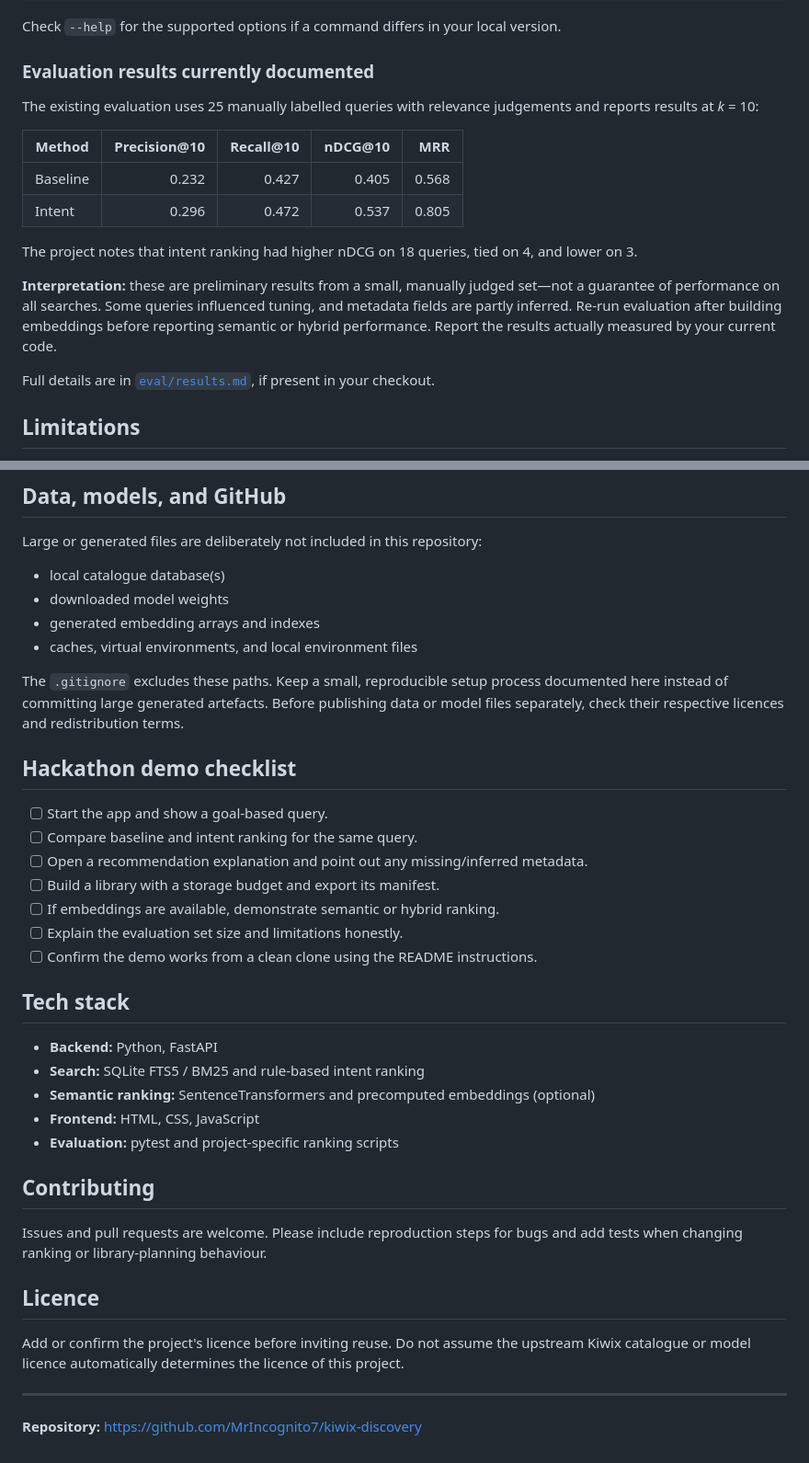
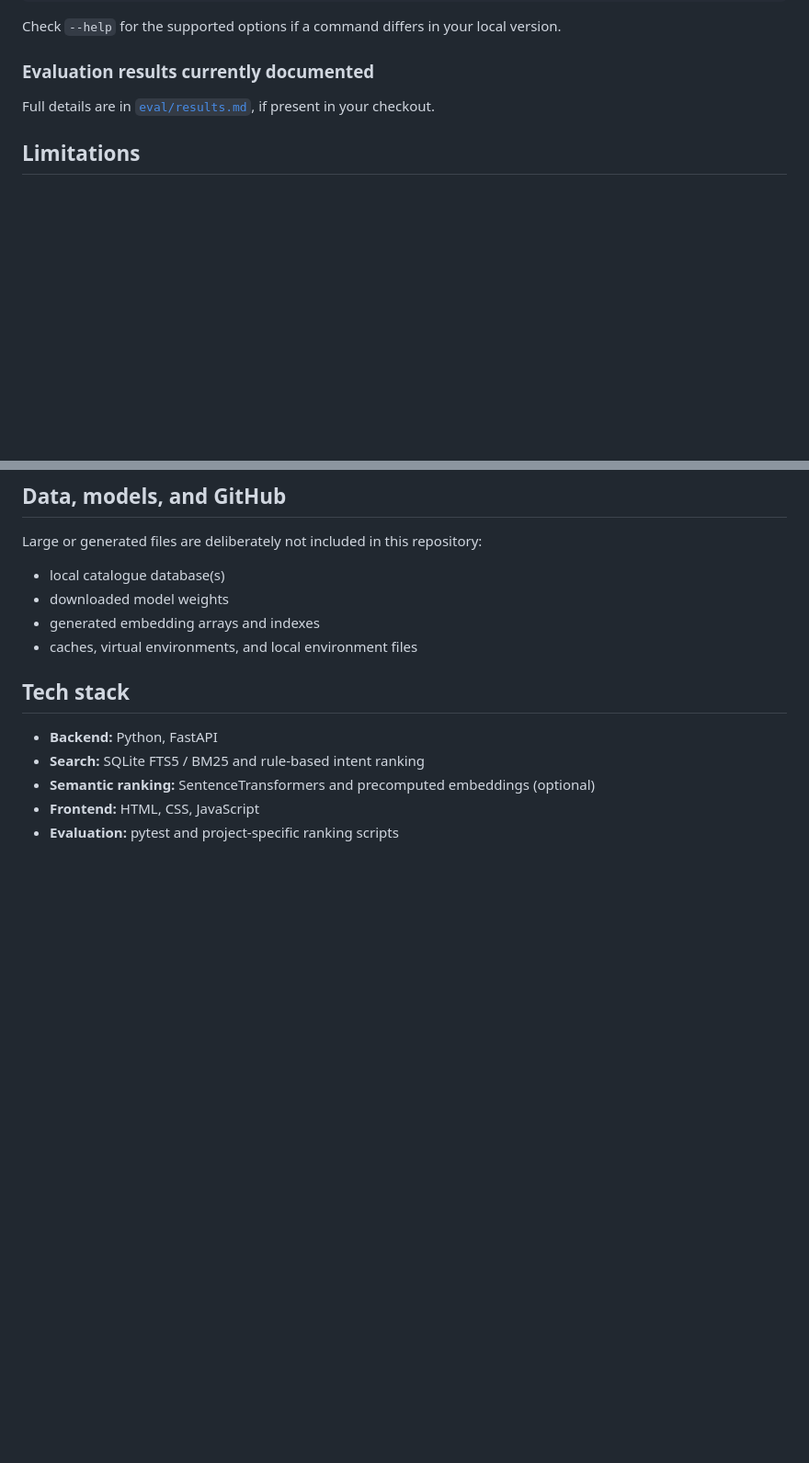
Before and after one commit to MrIncognito7/kiwix-discovery, a Markdown page: README.md, 2 parts joined by grey strips. Shown at 92% size. Rendered like a GitHub page; blank space fills up the shorter version.

```diff
--- a/README.md
+++ b/README.md
@@ -221,17 +221,6 @@ Check `--help` for the supported options if a command differs in your local vers
 
 ### Evaluation results currently documented
 
-The existing evaluation uses 25 manually labelled queries with relevance judgements and reports results at *k* = 10:
-
-| Method | Precision@10 | Recall@10 | nDCG@10 | MRR |
-|---|---:|---:|---:|---:|
-| Baseline | 0.232 | 0.427 | 0.405 | 0.568 |
-| Intent | 0.296 | 0.472 | 0.537 | 0.805 |
-
-The project notes that intent ranking had higher nDCG on 18 queries, tied on 4, and lower on 3.
-
-**Interpretation:** these are preliminary results from a small, manually judged set—not a guarantee of performance on all searches. Some queries influenced tuning, and metadata fields are partly inferred. Re-run evaluation after building embeddings before reporting semantic or hybrid performance. Report the results actually measured by your current code.
-
 Full details are in [`eval/results.md`](eval/results.md), if present in your checkout.
 
 ## Limitations
@@ -253,18 +242,6 @@ Large or generated files are deliberately not included in this repository:
 - generated embedding arrays and indexes
 - caches, virtual environments, and local environment files
 
-The `.gitignore` excludes these paths. Keep a small, reproducible setup process documented here instead of committing large generated artefacts. Before publishing data or model files separately, check their respective licences and redistribution terms.
-
-## Hackathon demo checklist
-
-- [ ] Start the app and show a goal-based query.
-- [ ] Compare baseline and intent ranking for the same query.
-- [ ] Open a recommendation explanation and point out any missing/inferred metadata.
-- [ ] Build a library with a storage budget and export its manifest.
-- [ ] If embeddings are available, demonstrate semantic or hybrid ranking.
-- [ ] Explain the evaluation set size and limitations honestly.
-- [ ] Confirm the demo works from a clean clone using the README instructions.
-
 ## Tech stack
 
 - **Backend:** Python, FastAPI
@@ -272,15 +249,3 @@ The `.gitignore` excludes these paths. Keep a small, reproducible setup process
 - **Semantic ranking:** SentenceTransformers and precomputed embeddings (optional)
 - **Frontend:** HTML, CSS, JavaScript
 - **Evaluation:** pytest and project-specific ranking scripts
-
-## Contributing
-
-Issues and pull requests are welcome. Please include reproduction steps for bugs and add tests when changing ranking or library-planning behaviour.
-
-## Licence
-
-Add or confirm the project's licence before inviting reuse. Do not assume the upstream Kiwix catalogue or model licence automatically determines the licence of this project.
-
----
-
-**Repository:** https://github.com/MrIncognito7/kiwix-discovery
```
